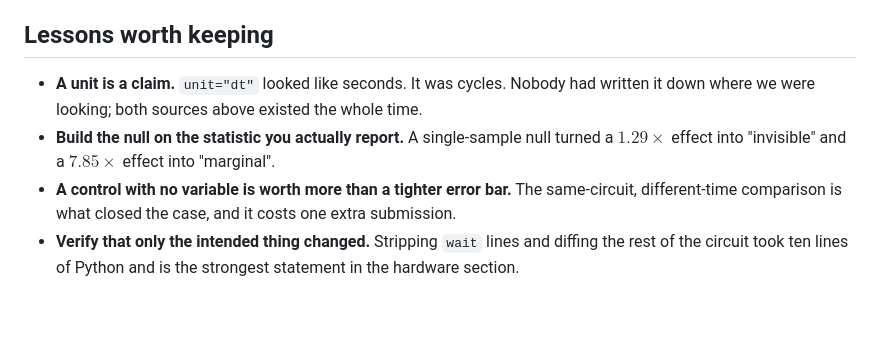
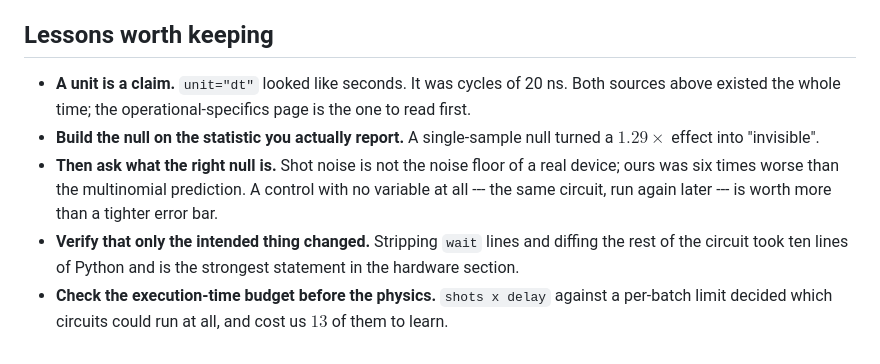
Before and after one commit to snow-The/qbn-capacity-calibration, a Markdown page: hardware/Tuna17-delay-unit.md, the part around one of its changes. Rendered like a GitHub page; blank space fills up the shorter version.

```diff
--- a/hardware/Tuna17-delay-unit.md
+++ b/hardware/Tuna17-delay-unit.md
@@ -132,11 +178,14 @@ shape $T_1$ relaxation predicts:
 
 ## Lessons worth keeping
 
-- **A unit is a claim.** `unit="dt"` looked like seconds. It was cycles. Nobody had written it
-  down where we were looking; both sources above existed the whole time.
+- **A unit is a claim.** `unit="dt"` looked like seconds. It was cycles of 20 ns. Both sources
+  above existed the whole time; the operational-specifics page is the one to read first.
 - **Build the null on the statistic you actually report.** A single-sample null turned a
-  $1.29\times$ effect into "invisible" and a $7.85\times$ effect into "marginal".
-- **A control with no variable is worth more than a tighter error bar.** The same-circuit,
-  different-time comparison is what closed the case, and it costs one extra submission.
+  $1.29\times$ effect into "invisible".
+- **Then ask what the right null is.** Shot noise is not the noise floor of a real device; ours
+  was six times worse than the multinomial prediction. A control with no variable at all ---
+  the same circuit, run again later --- is worth more than a tighter error bar.
 - **Verify that only the intended thing changed.** Stripping `wait` lines and diffing the rest of
   the circuit took ten lines of Python and is the strongest statement in the hardware section.
+- **Check the execution-time budget before the physics.** `shots x delay` against a per-batch
+  limit decided which circuits could run at all, and cost us $13$ of them to learn.
```
Also changed, not shown: other parts of hardware/Tuna17-delay-unit.md (+89 -43 lines).
